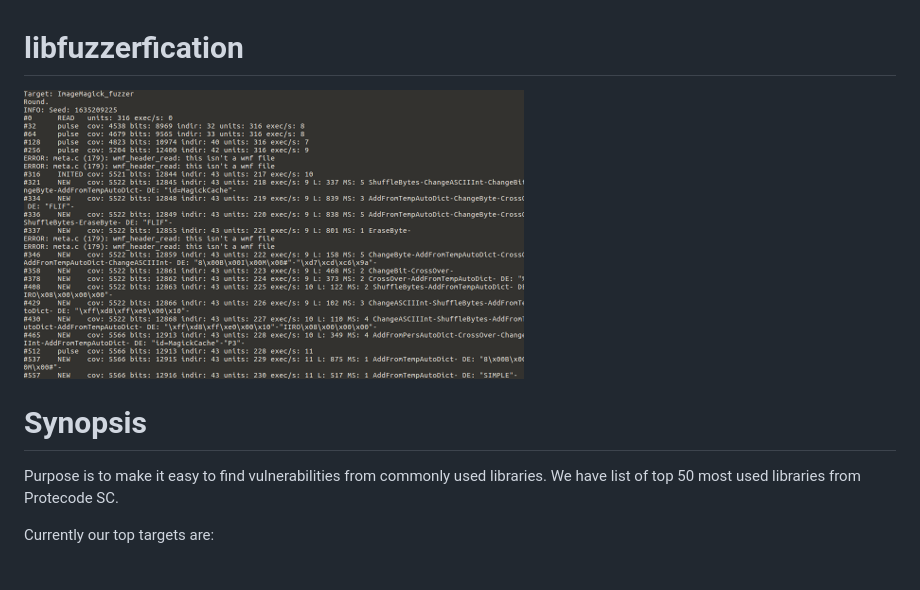
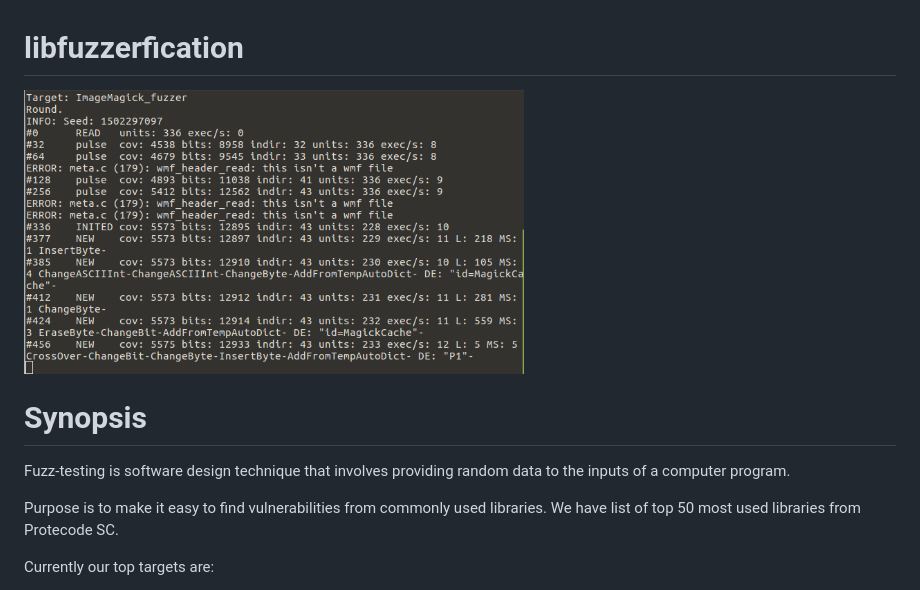
Before and after one commit to ouspg/libfuzzerfication, a Markdown page: README.md, the part around the change. GitHub-like rendering; pictures changed too: pictures/fuzzing.png.

Commit message:
Updated image

```diff
--- a/README.md
+++ b/README.md
@@ -4,6 +4,8 @@
 <img src="https://raw.githubusercontent.com/ouspg/libfuzzerfication/master/pictures/fuzzing.png" width="500" height="289" alt="Fuzzing in action">
 
 # Synopsis
+Fuzz-testing is software design technique that involves providing random data to the inputs of a computer program.
+
 Purpose is to make it easy to find vulnerabilities from commonly used libraries. We have list of top 50 most used libraries from Protecode SC.
 
 Currently our top targets are:
```
